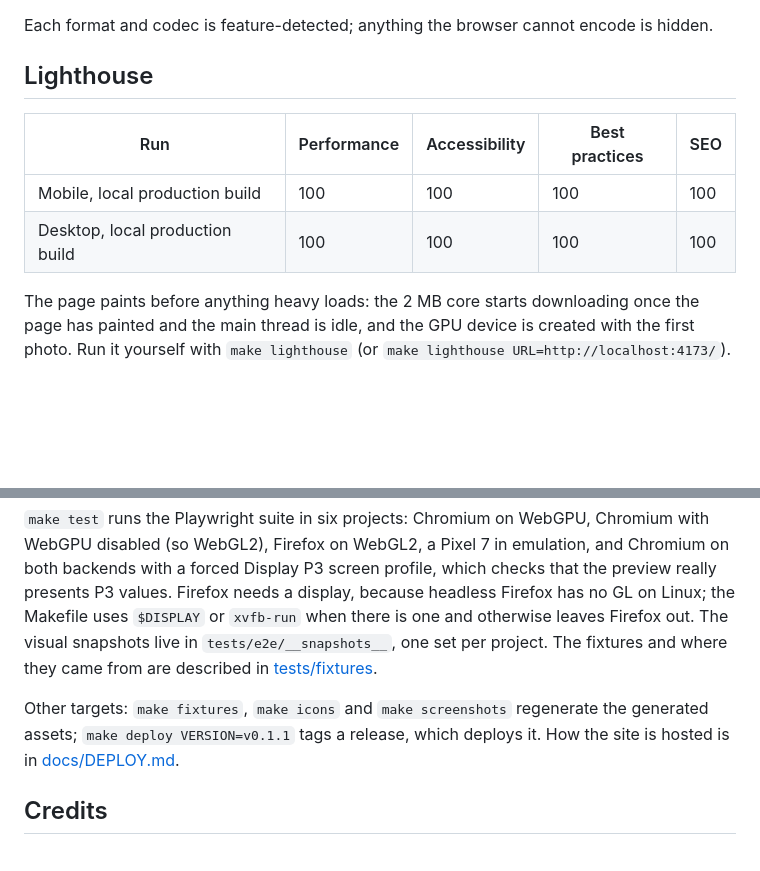
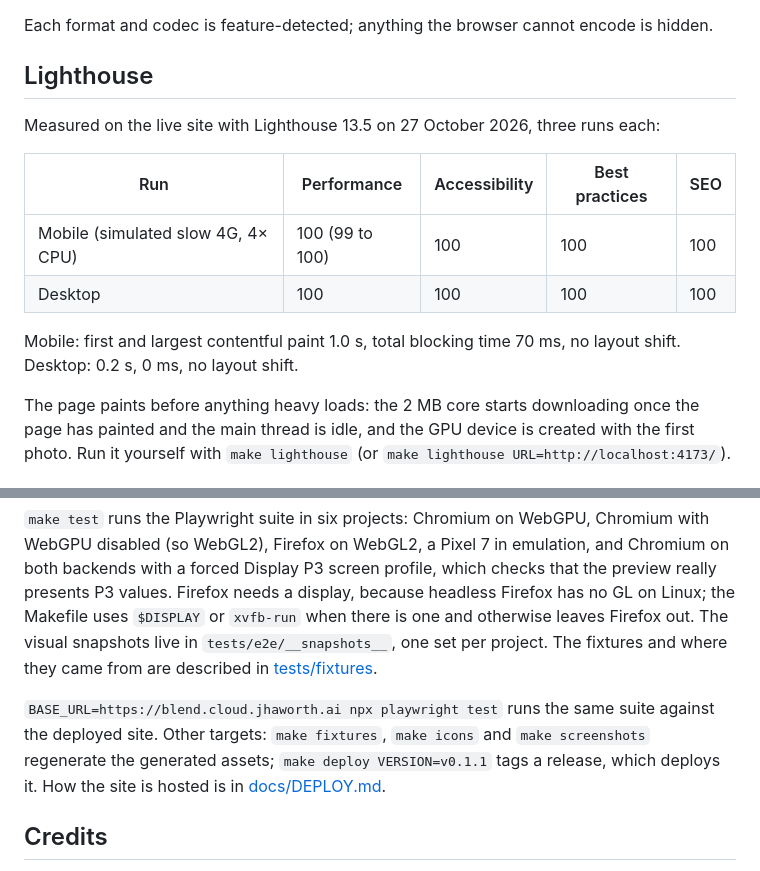
Before and after one commit to jameshaworthcs/diagonal-blend, a Markdown page: README.md, 2 parts joined by grey strips. Drawn GitHub-style; blank space fills up the shorter version.

Commit message:
docs: live link, lighthouse scores and deploy notes

```diff
--- a/README.md
+++ b/README.md
@@ -119,10 +119,14 @@ Each format and codec is feature-detected; anything the browser cannot encode is
 
 ## Lighthouse
 
+Measured on the live site with Lighthouse 13.5 on 27 October 2026, three runs each:
+
 | Run | Performance | Accessibility | Best practices | SEO |
 | --- | --- | --- | --- | --- |
-| Mobile, local production build | 100 | 100 | 100 | 100 |
-| Desktop, local production build | 100 | 100 | 100 | 100 |
+| Mobile (simulated slow 4G, 4× CPU) | 100 (99 to 100) | 100 | 100 | 100 |
+| Desktop | 100 | 100 | 100 | 100 |
+
+Mobile: first and largest contentful paint 1.0 s, total blocking time 70 ms, no layout shift. Desktop: 0.2 s, 0 ms, no layout shift.
 
 The page paints before anything heavy loads: the 2 MB core starts downloading once the page has painted and the main thread is idle, and the GPU device is created with the first photo. Run it yourself with `make lighthouse` (or `make lighthouse URL=http://localhost:4173/`).
 
@@ -139,7 +143,7 @@ make build   # the production site in dist/
 
 `make test` runs the Playwright suite in six projects: Chromium on WebGPU, Chromium with WebGPU disabled (so WebGL2), Firefox on WebGL2, a Pixel 7 in emulation, and Chromium on both backends with a forced Display P3 screen profile, which checks that the preview really presents P3 values. Firefox needs a display, because headless Firefox has no GL on Linux; the Makefile uses `$DISPLAY` or `xvfb-run` when there is one and otherwise leaves Firefox out. The visual snapshots live in `tests/e2e/__snapshots__`, one set per project. The fixtures and where they came from are described in [tests/fixtures](tests/fixtures/README.md).
 
-Other targets: `make fixtures`, `make icons` and `make screenshots` regenerate the generated assets; `make deploy VERSION=v0.1.1` tags a release, which deploys it. How the site is hosted is in [docs/DEPLOY.md](docs/DEPLOY.md).
+`BASE_URL=https://blend.cloud.jhaworth.ai npx playwright test` runs the same suite against the deployed site. Other targets: `make fixtures`, `make icons` and `make screenshots` regenerate the generated assets; `make deploy VERSION=v0.1.1` tags a release, which deploys it. How the site is hosted is in [docs/DEPLOY.md](docs/DEPLOY.md).
 
 ## Credits
 
```
Also changed, not shown: docs/DEPLOY.md (added, +71 -0 lines).
